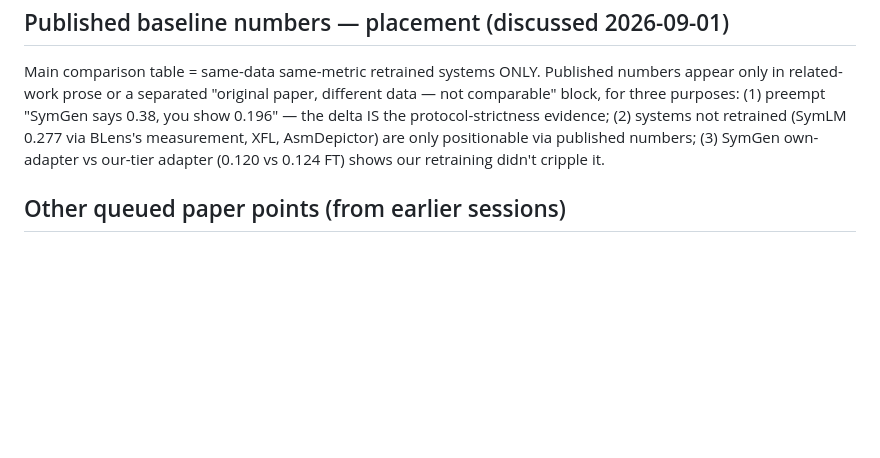
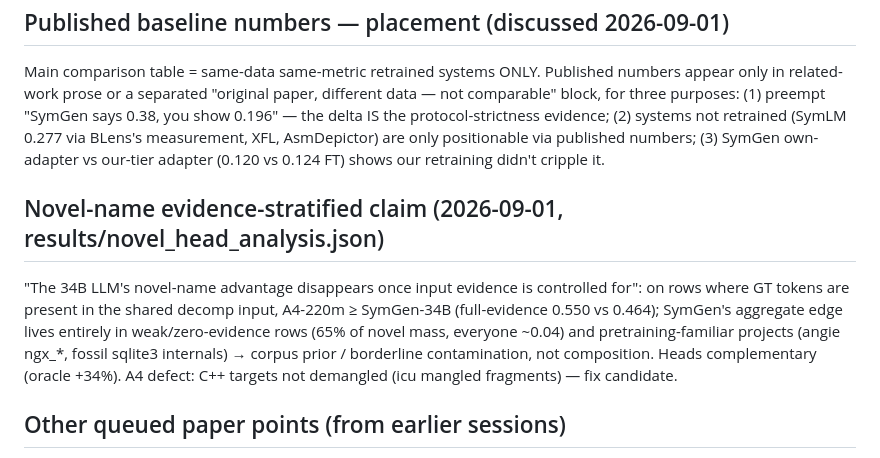
Before and after one commit to ananta-pradipta/stripped-binary-name-recovery, a Markdown page: results/dualhead_v2/PAPER_NOTES.md, the part around the change. Drawn GitHub-style; blank space fills up the shorter version.

Commit message:
Paper notes: evidence-stratified novel-name claim

```diff
--- a/results/dualhead_v2/PAPER_NOTES.md
+++ b/results/dualhead_v2/PAPER_NOTES.md
@@ -58,6 +58,14 @@ evidence; (2) systems not retrained (SymLM 0.277 via BLens's measurement, XFL, A
 positionable via published numbers; (3) SymGen own-adapter vs our-tier adapter (0.120 vs 0.124 FT)
 shows our retraining didn't cripple it.
 
+## Novel-name evidence-stratified claim (2026-09-01, results/novel_head_analysis.json)
+"The 34B LLM's novel-name advantage disappears once input evidence is controlled for": on rows where
+GT tokens are present in the shared decomp input, A4-220m ≥ SymGen-34B (full-evidence 0.550 vs 0.464);
+SymGen's aggregate edge lives entirely in weak/zero-evidence rows (65% of novel mass, everyone ~0.04)
+and pretraining-familiar projects (angie ngx_*, fossil sqlite3 internals) → corpus prior / borderline
+contamination, not composition. Heads complementary (oracle +34%). A4 defect: C++ targets not demangled
+(icu mangled fragments) — fix candidate.
+
 ## Other queued paper points (from earlier sessions)
 - Ghidra-vs-BAP ablation reading (FINAL_TABLES T3d): decompiled text worth +0.029 head / +0.017
   system micro; code-LM on raw BAP-IR ≈4× the GRU decoder on FT/novel → FT gap was LM pretraining +
```
